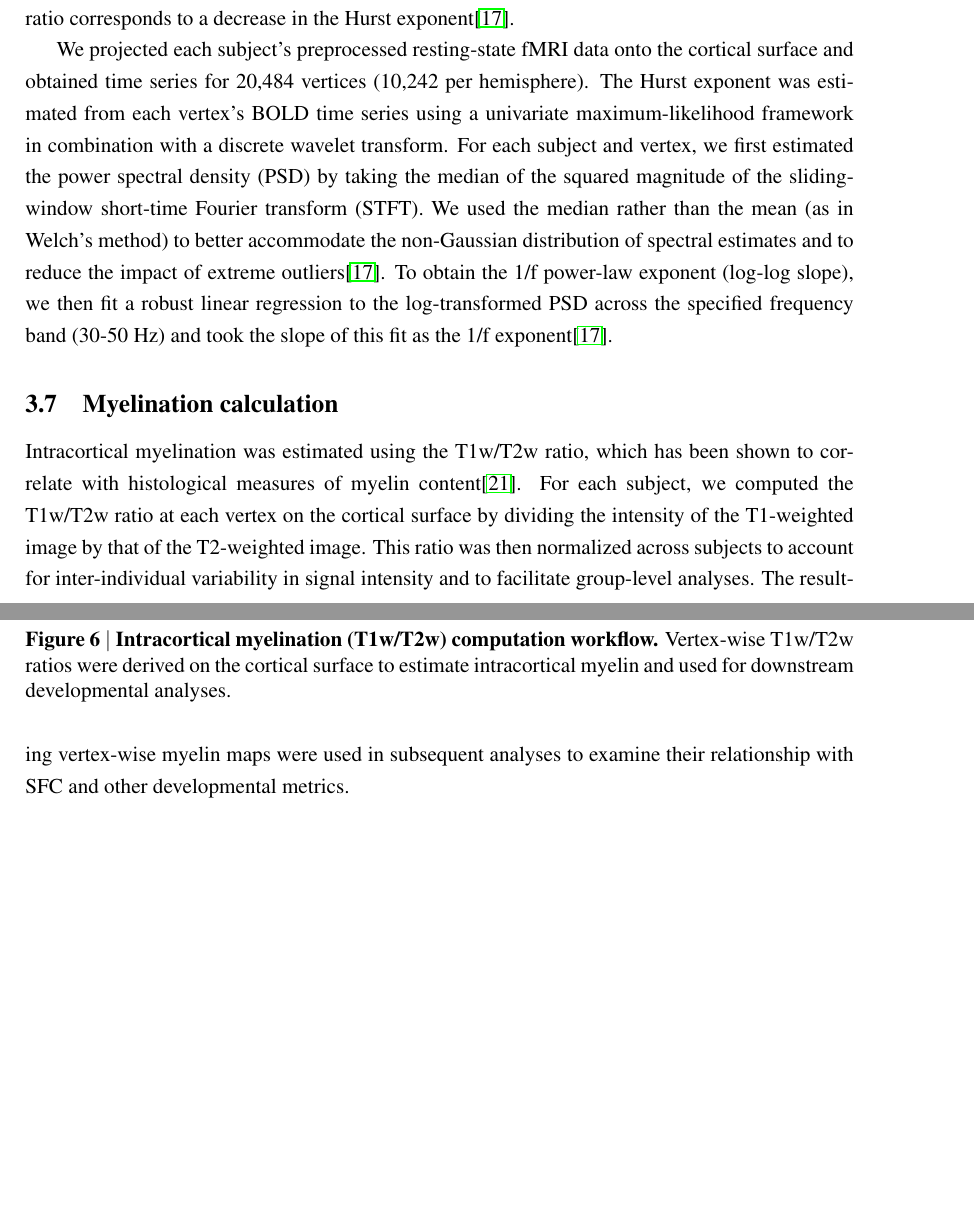
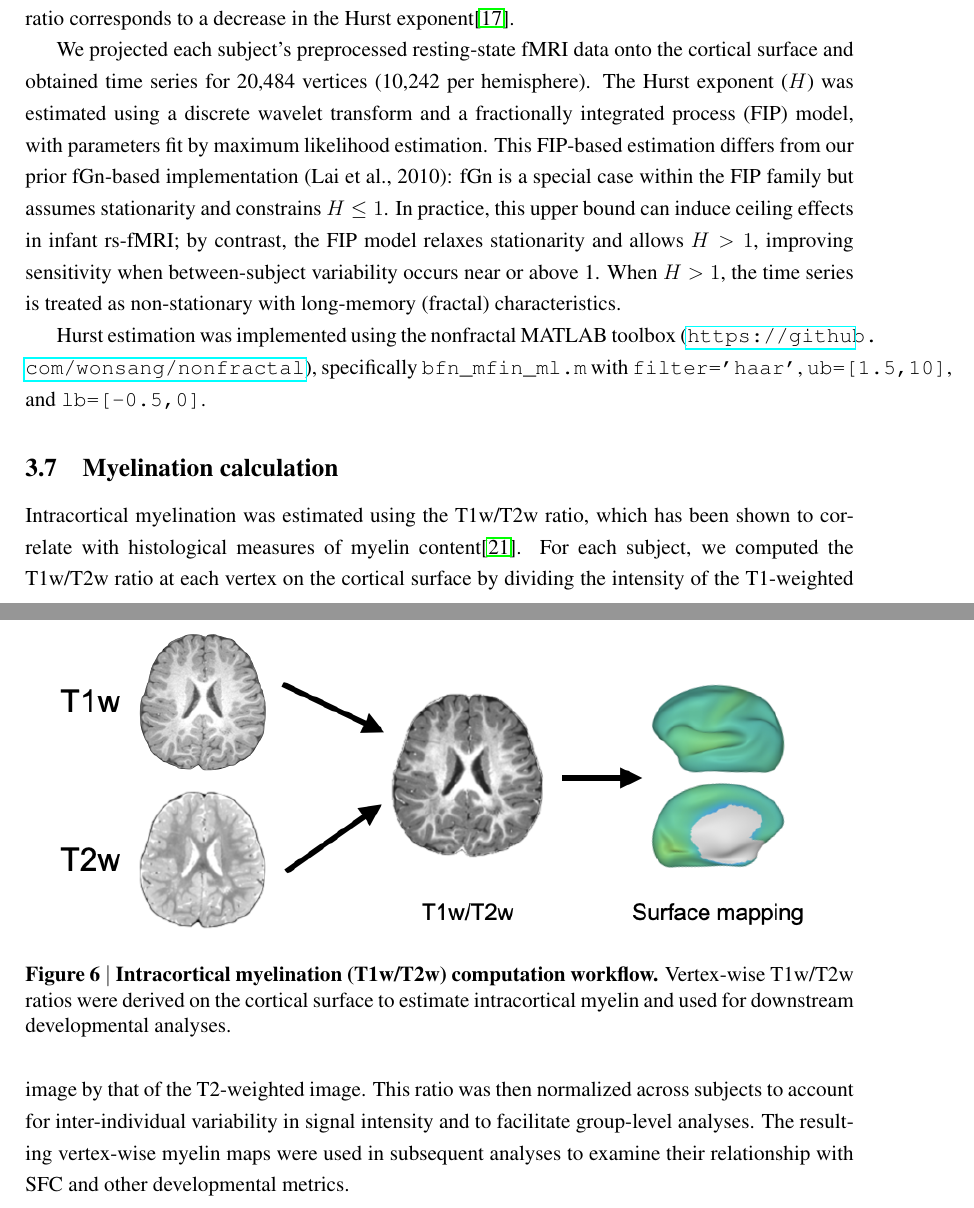
Before and after one commit to jiaruimao/honor_thesis, a LaTeX thesis (bcp_hurst_thesis.tex, which reads section_3_methods.tex): two parts of pages 14 and 15 of 46, joined at a grey line, cut so that both start at the same text, the shorter picture padded with empty space. Compiled offline with pdfLaTeX.

Commit message:
HE method fix and presentation slide update

```diff
--- a/section_3_methods.tex
+++ b/section_3_methods.tex
@@ -141,7 +141,9 @@ Together with the static SFC metric (overall strength of structure--function cou
 \subsection{Excitation-inhibition balance}
 Previous modeling work has shown that shifts in the excitation–inhibition ratio (E/I ratio) are reflected in the spectral properties of neural activity, in particular in the exponent of the 1/f power-law component, which is mathematically related to the Hurst exponent of the signal time series\cite{trakoshisIntrinsicExcitationinhibitionImbalance2020,bruiningMeasurementExcitationinhibitionRatio2020,gaoInferringSynapticExcitation2017}. This relationship has been validated both in simulated functional data and in mouse resting-state fMRI during chemogenetic modulation of pyramidal cell excitability, where an increased E/I ratio corresponds to a decrease in the Hurst exponent\cite{gaoInferringSynapticExcitation2017}.
 
-We projected each subject's preprocessed resting-state fMRI data onto the cortical surface and obtained time series for 20,484 vertices (10,242 per hemisphere). The Hurst exponent was estimated from each vertex’s BOLD time series using a univariate maximum-likelihood framework in combination with a discrete wavelet transform. For each subject and vertex, we first estimated the power spectral density (PSD) by taking the median of the squared magnitude of the sliding-window short-time Fourier transform (STFT). We used the median rather than the mean (as in Welch's method) to better accommodate the non-Gaussian distribution of spectral estimates and to reduce the impact of extreme outliers\cite{gaoInferringSynapticExcitation2017}. To obtain the 1/f power-law exponent (log-log slope), we then fit a robust linear regression to the log-transformed PSD across the specified frequency band (30-50 Hz) and took the slope of this fit as the 1/f exponent\cite{gaoInferringSynapticExcitation2017}.
+We projected each subject's preprocessed resting-state fMRI data onto the cortical surface and obtained time series for 20,484 vertices (10,242 per hemisphere). The Hurst exponent (\(H\)) was estimated using a discrete wavelet transform and a fractionally integrated process (FIP) model, with parameters fit by maximum likelihood estimation. This FIP-based estimation differs from our prior fGn-based implementation (Lai et al., 2010): fGn is a special case within the FIP family but assumes stationarity and constrains \(H \le 1\). In practice, this upper bound can induce ceiling effects in infant rs-fMRI; by contrast, the FIP model relaxes stationarity and allows \(H>1\), improving sensitivity when between-subject variability occurs near or above 1. When \(H>1\), the time series is treated as non-stationary with long-memory (fractal) characteristics.
+
+Hurst estimation was implemented using the nonfractal MATLAB toolbox (\url{https://github.com/wonsang/nonfractal}), specifically \texttt{bfn\_mfin\_ml.m} with \texttt{filter='haar'}, \texttt{ub=[1.5,10]}, and \texttt{lb=[-0.5,0]}.
 
 \begin{figure}[t]
   \centering
```
